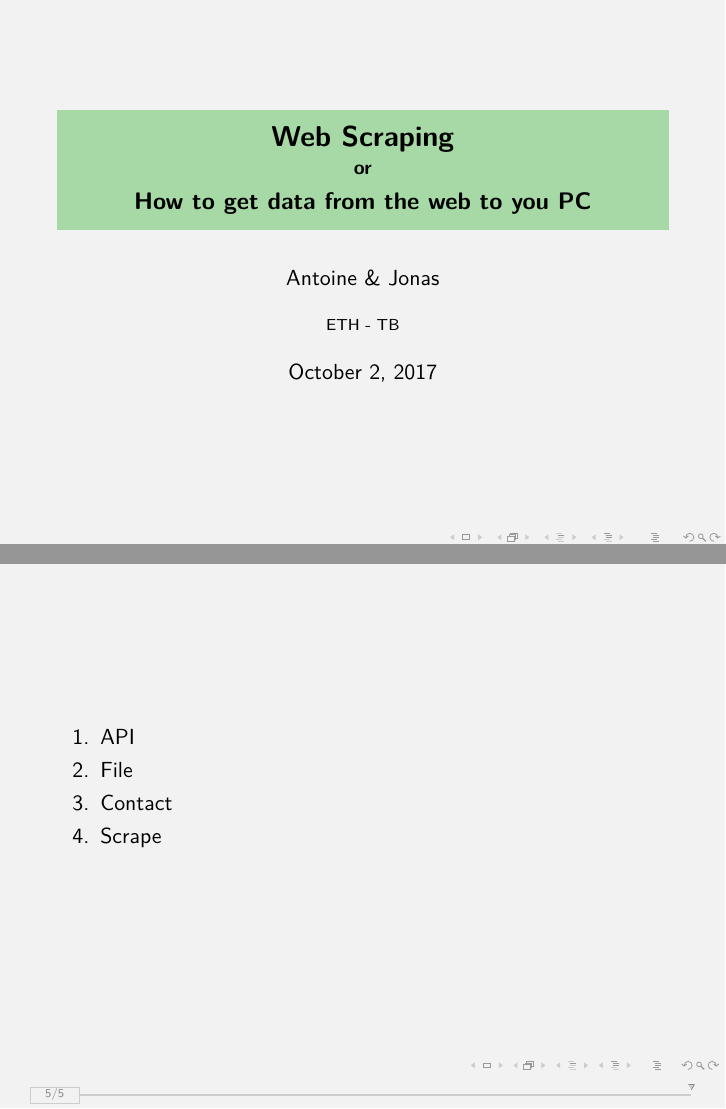
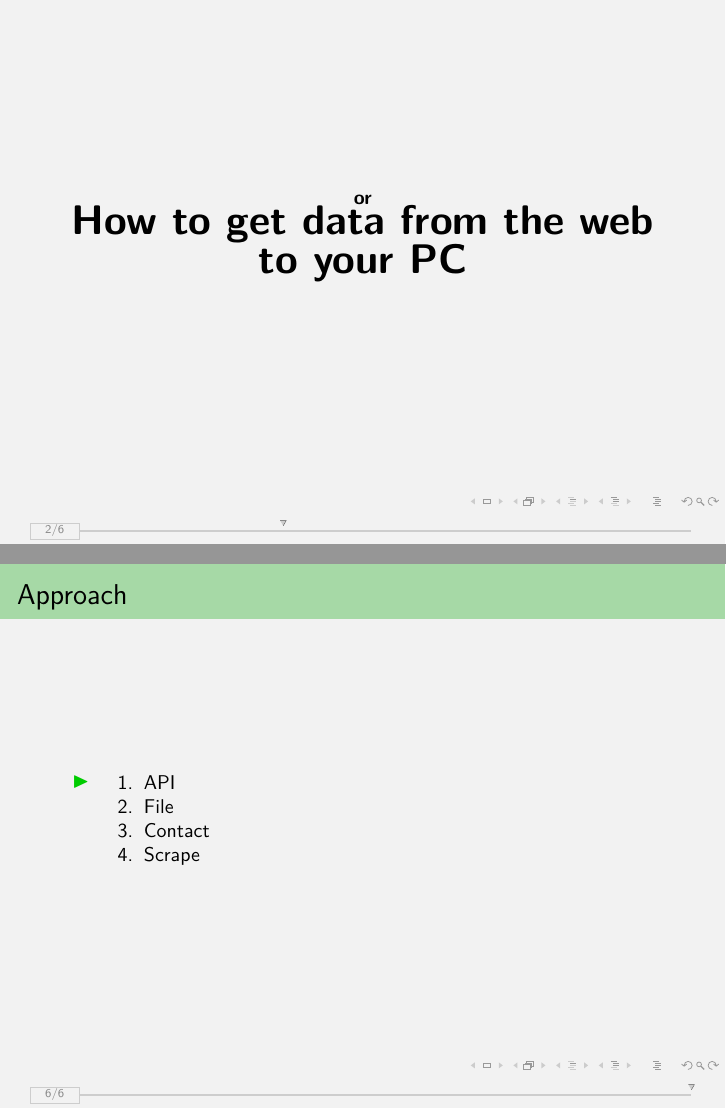
Before and after one commit to afrenoy/TBRetreat2017, LaTeX slides (presentation.tex): pages 1 and 5 of 5 before the commit and pages 2 and 6 of 6 after it, joined at a grey line. Compiled offline with pdfLaTeX.

Commit message:
small changes

```diff
--- a/presentation.tex
+++ b/presentation.tex
@@ -105,7 +105,7 @@
 
 
 
-\title{\textbf{Web Scraping\\{\small or \large\\ How to get data from the web to you PC}}}
+\title{\textbf{Web Scraping}}
 %\subtitle{P. Lemey, A. Rambaut, A.J. Drummond, M.A. Suchard}
 \date{\today}
 \author{Antoine \& Jonas}
@@ -131,12 +131,17 @@
 \end{textblock*}}
 
 \section{Introduction}
-%%%%%%%%%%%%%%%%%%%%%%%%%%%%%%%%%%%%%%%%%%%%%%%%%%%%%%%%%%
-%\begin{frame}
-%    \frametitle{\textbf{Overview}} %DONT SHOW SUBSECTIONS!
-%    \tableofcontents[hideallsubsections]
-%\end{frame}
-%%%%%%%%%%%%%%%%%%%%%%%%%%%%%%%%%%%%%%%%%%%%%%%%%%%%%%%%%%
+\begin{frame}
+    \begin{center}
+        \textbf{\small or \huge\\ How to get data from the web to your PC}
+    \end{center}
+\end{frame}
+% %%%%%%%%%%%%%%%%%%%%%%%%%%%%%%%%%%%%%%%%%%%%%%%%%%%%%%%%%%
+% \begin{frame}
+%     \frametitle{\textbf{Overview}} %DONT SHOW SUBSECTIONS!
+%     \tableofcontents[hideallsubsections]
+% \end{frame}
+% %%%%%%%%%%%%%%%%%%%%%%%%%%%%%%%%%%%%%%%%%%%%%%%%%%%%%%%%%%
 \begin{frame}
     \begin{center}
         \textbf{Intro Antoine}
@@ -158,13 +163,16 @@
 \end{frame}
 %%%%%%%%%%%%%%%%%%%%%%%%%%%%%%%%%%%%%%%%%%%%%%%%%%%%%%%%%%
 \begin{frame}
+    \frametitle{Approach}
     \begin{center}
-        \begin{enumerate}
-            \item API
-            \item File
-            \item Contact
-            \item Scrape
-        \end{enumerate}
+        \begin{itemize}
+            \item \begin{enumerate}
+                    \item API
+                    \item File
+                    \item Contact
+                    \item Scrape
+                \end{enumerate}
+        \end{itemize}
     \end{center}
 \end{frame}
 %%%%%%%%%%%%%%%%%%%%%%%%%%%%%%%%%%%%%%%%%%%%%%%%%%%%%%%%%%
```
